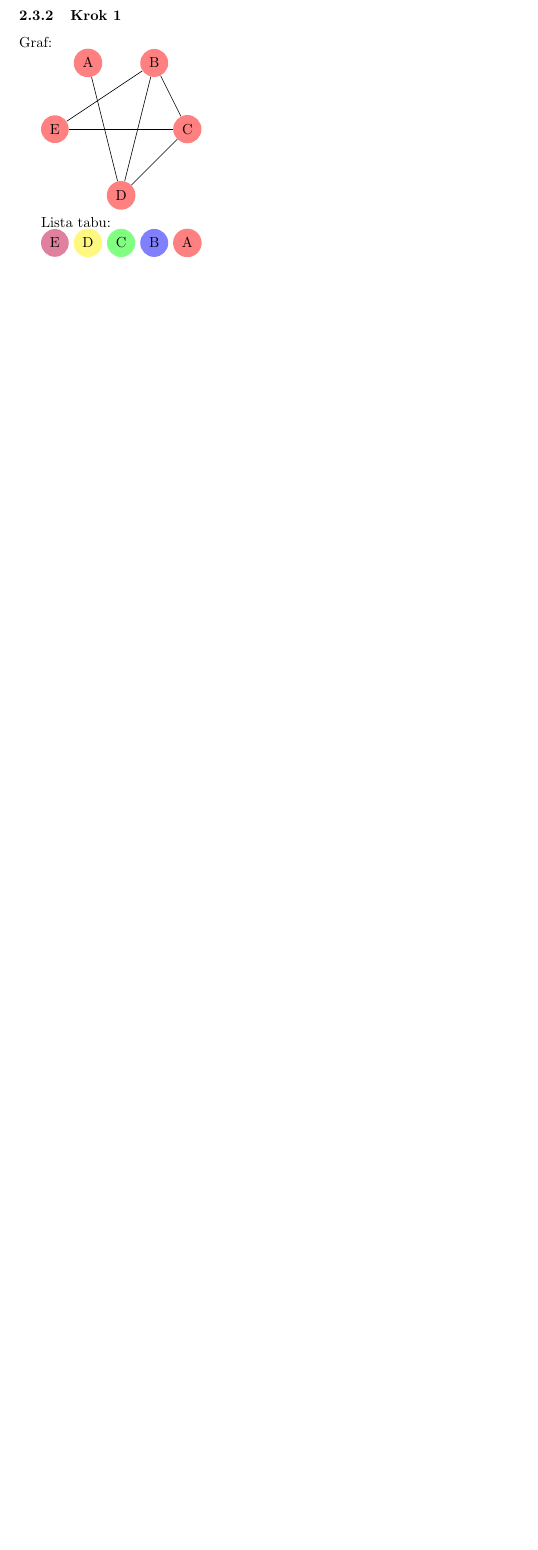
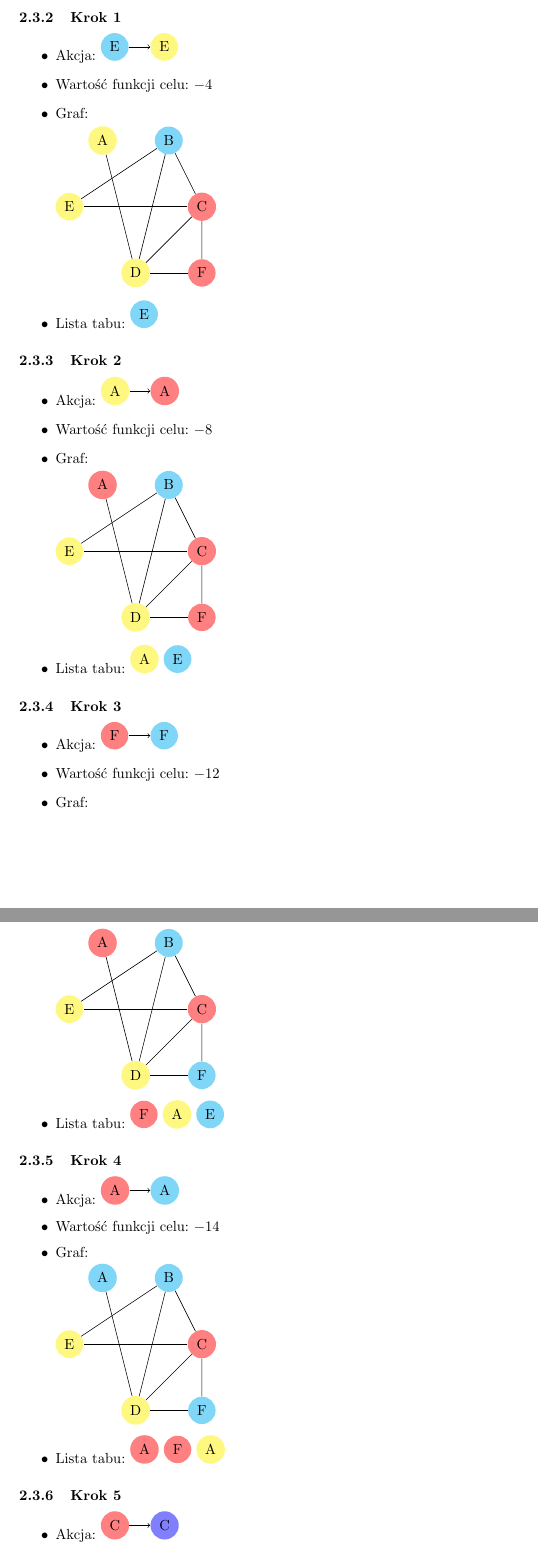
Before and after one commit to manisero/SemesterIX, a LaTeX document (GIS/Project/Documentation/report2/report2.tex, which reads GIS/Project/Documentation/report2/report2_example.tex): part of page 2 of 4 before the commit and two parts of pages 3 and 4 of 6 after it, the two joined at a grey line, cut so that both start at the same text, the shorter picture padded with empty space. Compiled offline with pdfLaTeX.

Commit message:
Described example

```diff
--- a/GIS/Project/Documentation/report2/report2_example.tex
+++ b/GIS/Project/Documentation/report2/report2_example.tex
@@ -55,38 +78,160 @@ Lista tabu jest pusta.
-Graf:
+\begin{itemize}
+  \item Akcja:
+   \begin{tikzpicture}[->,scale=.8]
+     \node [4] (1) at (0,0) {E};
+     \node [3] (2) at (1.5,0) {E};
 
-\begin{tikzpicture}
-  [scale=.8,auto=left,
-   every node/.style={circle,fill=black!40},
-   0/.style={fill=red!50},
-   1/.style={fill=blue!50},
-   2/.style={fill=green!50},
-   3/.style={fill=yellow!50},
-   4/.style={fill=purple!50}]
+     \foreach \from/\to in {1/2}
+       \draw (\from) -> (\to);
+   \end{tikzpicture}
 
-  \node [0] (A) at (2,4) {A};
-  \node [0] (B) at (4,4) {B};
+  \item Wartość funkcji celu: $-4$
+
+  \item Graf:
+
+    \begin{tikzpicture}[scale=.8]
+      \node [3] (A) at (2,4) {A};
+      \node [4] (B) at (4,4) {B};
       \node [0] (C) at (5,2) {C};
-  \node [0] (D) at (3,0) {D};
-  \node [0] (E) at (1,2) {E};
+      \node [3] (D) at (3,0) {D};
+      \node [3] (E) at (1,2) {E};
+      \node [0] (F) at (5,0) {F};
 
-  \foreach \from/\to in {A/D,B/C,B/E,C/E,D/B,C/D}
+      \foreach \from/\to in {A/D,B/C,B/D,B/E,C/D,C/E,C/F,D/F}
         \draw (\from) -- (\to);
     \end{tikzpicture}
 
-Lista tabu:
+  \item Lista tabu:
+    \begin{tikzpicture}[scale=.8]
+      \node [4] (E) at (0,0) {E};
+    \end{tikzpicture}
+\end{itemize}
 
-\begin{tikzpicture}
-  [scale=.8,auto=left,
-   every node/.style={circle,fill=black!40},
-   0/.style={fill=red!50},
-   1/.style={fill=blue!50},
-   2/.style={fill=green!50},
-   3/.style={fill=yellow!50},
-   4/.style={fill=purple!50}]
 
-  \node [0] (A) at (0,0) {A};
-  \node [1] (B) at (-1,0) {B};
-  \node [2] (C) at (-2,0) {C};
-  \node [3] (D) at (-3,0) {D};
-  \node [4] (E) at (-4,0) {E};
+
+\subsubsection{Krok 2}
+
+\begin{itemize}
+  \item Akcja:
+   \begin{tikzpicture}[->,scale=.8]
+     \node [3] (1) at (0,0) {A};
+     \node [0] (2) at (1.5,0) {A};
+
+     \foreach \from/\to in {1/2}
+       \draw (\from) -> (\to);
    \end{tikzpicture}
+
+  \item Wartość funkcji celu: $-8$
+
+  \item Graf:
+
+    \begin{tikzpicture}[scale=.8]
+      \node [0] (A) at (2,4) {A};
+      \node [4] (B) at (4,4) {B};
+      \node [0] (C) at (5,2) {C};
+      \node [3] (D) at (3,0) {D};
+      \node [3] (E) at (1,2) {E};
+      \node [0] (F) at (5,0) {F};
+
+      \foreach \from/\to in {A/D,B/C,B/D,B/E,C/D,C/E,C/F,D/F}
+        \draw (\from) -- (\to);
+    \end{tikzpicture}
+
+  \item Lista tabu:
+    \begin{tikzpicture}[scale=.8]
+      \node [3] (A) at (-1,0) {A};
+      \node [4] (E) at (0,0) {E};
+    \end{tikzpicture}
+\end{itemize}
+
+
+
+\subsubsection{Krok 3}
+
+\begin{itemize}
+  \item Akcja:
+   \begin{tikzpicture}[->,scale=.8]
+     \node [0] (1) at (0,0) {F};
+     \node [4] (2) at (1.5,0) {F};
+
+     \foreach \from/\to in {1/2}
+       \draw (\from) -> (\to);
+   \end{tikzpicture}
+
+  \item Wartość funkcji celu: $-12$
+
+  \item Graf:
+
+    \begin{tikzpicture}[scale=.8]
+      \node [0] (A) at (2,4) {A};
+      \node [4] (B) at (4,4) {B};
+      \node [0] (C) at (5,2) {C};
+      \node [3] (D) at (3,0) {D};
+      \node [3] (E) at (1,2) {E};
+      \node [4] (F) at (5,0) {F};
+
+      \foreach \from/\to in {A/D,B/C,B/D,B/E,C/D,C/E,C/F,D/F}
+        \draw (\from) -- (\to);
+    \end{tikzpicture}
+
+  \item Lista tabu:
+    \begin{tikzpicture}[scale=.8]
+      \node [0] (F) at (-2,0) {F};
+      \node [3] (A) at (-1,0) {A};
+      \node [4] (E) at (0,0) {E};
+    \end{tikzpicture}
+\end{itemize}
+
+
+
+\subsubsection{Krok 4}
+
+\begin{itemize}
+  \item Akcja:
+   \begin{tikzpicture}[->,scale=.8]
+     \node [0] (1) at (0,0) {A};
+     \node [4] (2) at (1.5,0) {A};
+
+     \foreach \from/\to in {1/2}
+       \draw (\from) -> (\to);
+   \end{tikzpicture}
+
+  \item Wartość funkcji celu: $-14$
+
+  \item Graf:
+
+    \begin{tikzpicture}[scale=.8]
+      \node [4] (A) at (2,4) {A};
+      \node [4] (B) at (4,4) {B};
+      \node [0] (C) at (5,2) {C};
+      \node [3] (D) at (3,0) {D};
+      \node [3] (E) at (1,2) {E};
+      \node [4] (F) at (5,0) {F};
+
+      \foreach \from/\to in {A/D,B/C,B/D,B/E,C/D,C/E,C/F,D/F}
+        \draw (\from) -- (\to);
+    \end{tikzpicture}
+
+  \item Lista tabu:
+    \begin{tikzpicture}[scale=.8]
+      \node [0] (A) at (-2,0) {A};
+      \node [0] (F) at (-1,0) {F};
+      \node [3] (A) at (0,0) {A};
+    \end{tikzpicture}
+\end{itemize}
+
+
+
+\subsubsection{Krok 5}
+
+\begin{itemize}
+  \item Akcja:
+   \begin{tikzpicture}[->,scale=.8]
+     \node [0] (1) at (0,0) {C};
+     \node [5] (2) at (1.5,0) {C};
+
+     \foreach \from/\to in {1/2}
+       \draw (\from) -> (\to);
+   \end{tikzpicture}
+
+  \item Wartość funkcji celu: $-14$
```
Also changed, not shown: GIS/Project/Documentation/report2/report2.pdf, GIS/Project/Documentation/report2/report2_example.tex (95 more changed lines). Lines whose indentation alone changed are shown as unchanged.
